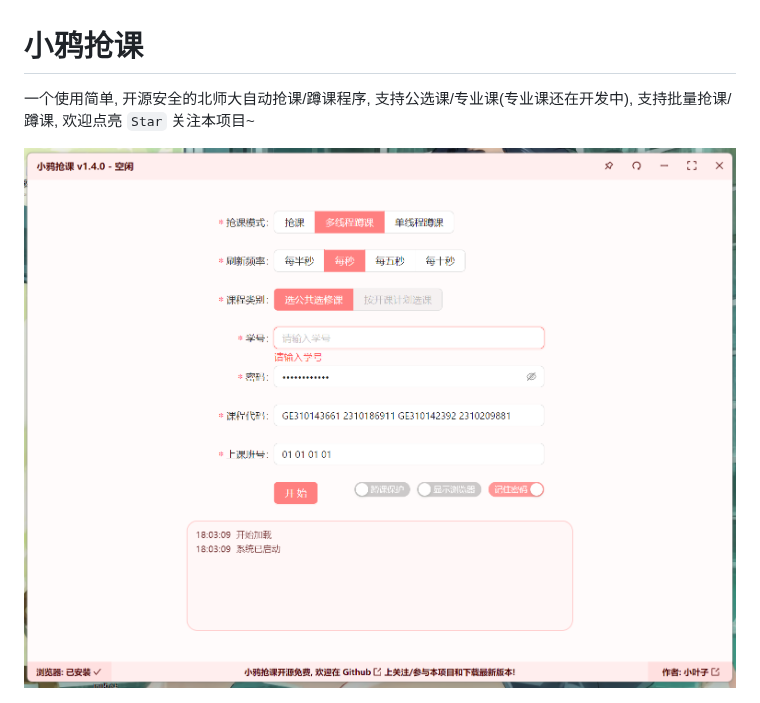
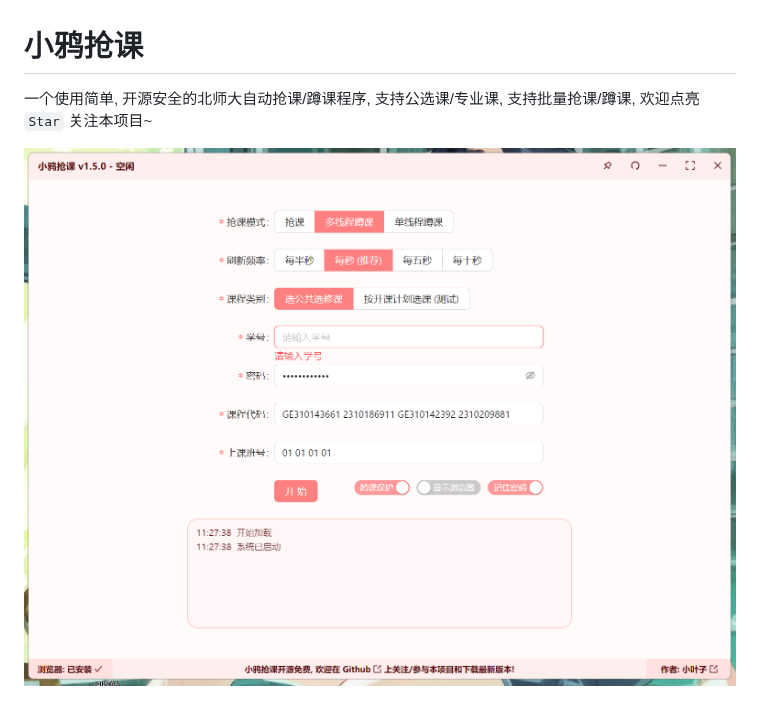
Before and after one commit to LeafYeeXYZ/BNUCourseGetter, a Markdown page: README.md, the part around the change. Rendered like a GitHub page; pictures changed too: README.png.

```diff
--- a/README.md
+++ b/README.md
@@ -1,5 +1,5 @@
 # 小鸦抢课
-一个使用简单, 开源安全的北师大自动抢课/蹲课程序, 支持公选课/专业课(专业课还在开发中), 支持批量抢课/蹲课, 欢迎点亮 `Star` 关注本项目~
+一个使用简单, 开源安全的北师大自动抢课/蹲课程序, 支持公选课/专业课, 支持批量抢课/蹲课, 欢迎点亮 `Star` 关注本项目~
 
 ![](./README.png)
 
```
Also changed, not shown: 4 other files.
